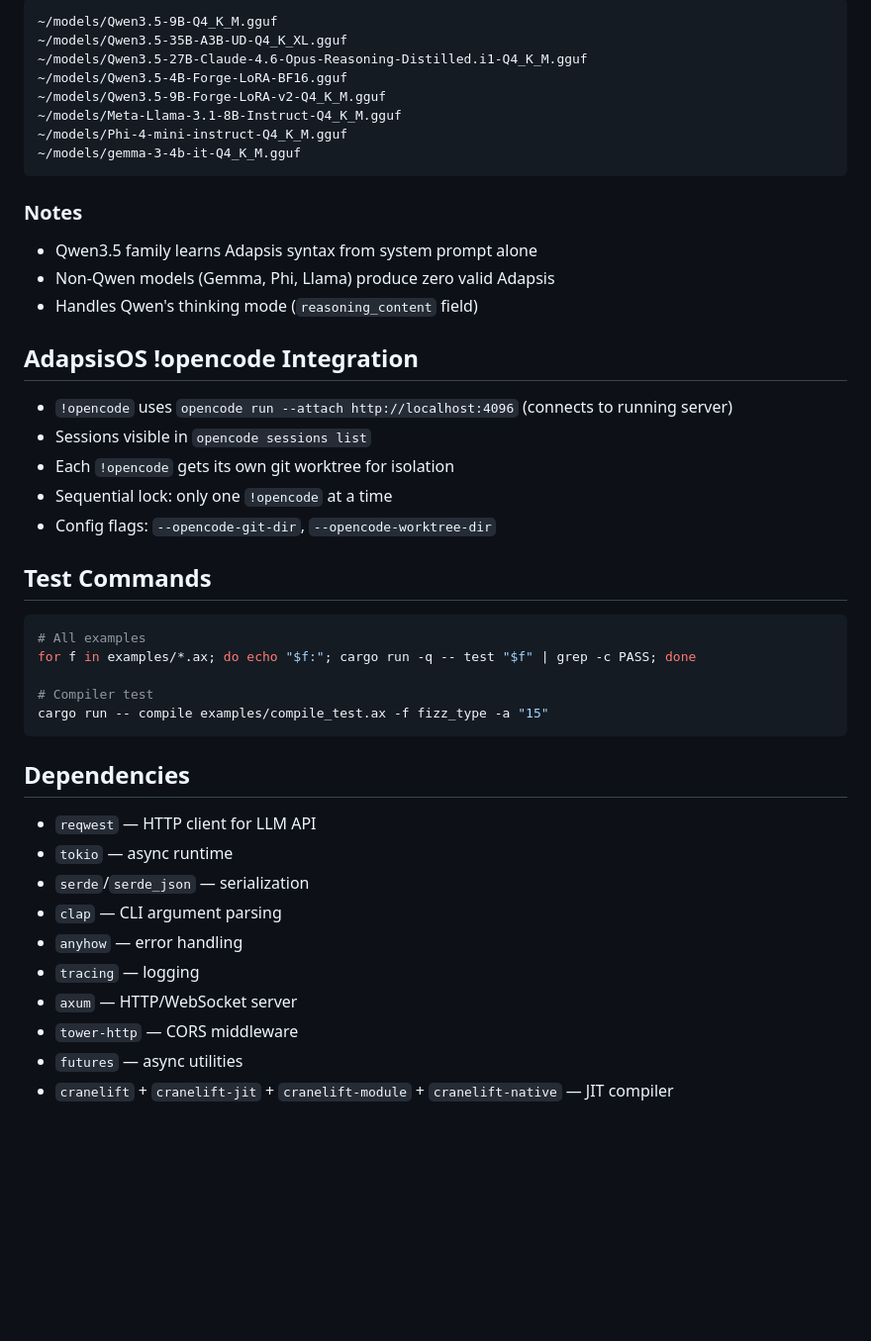
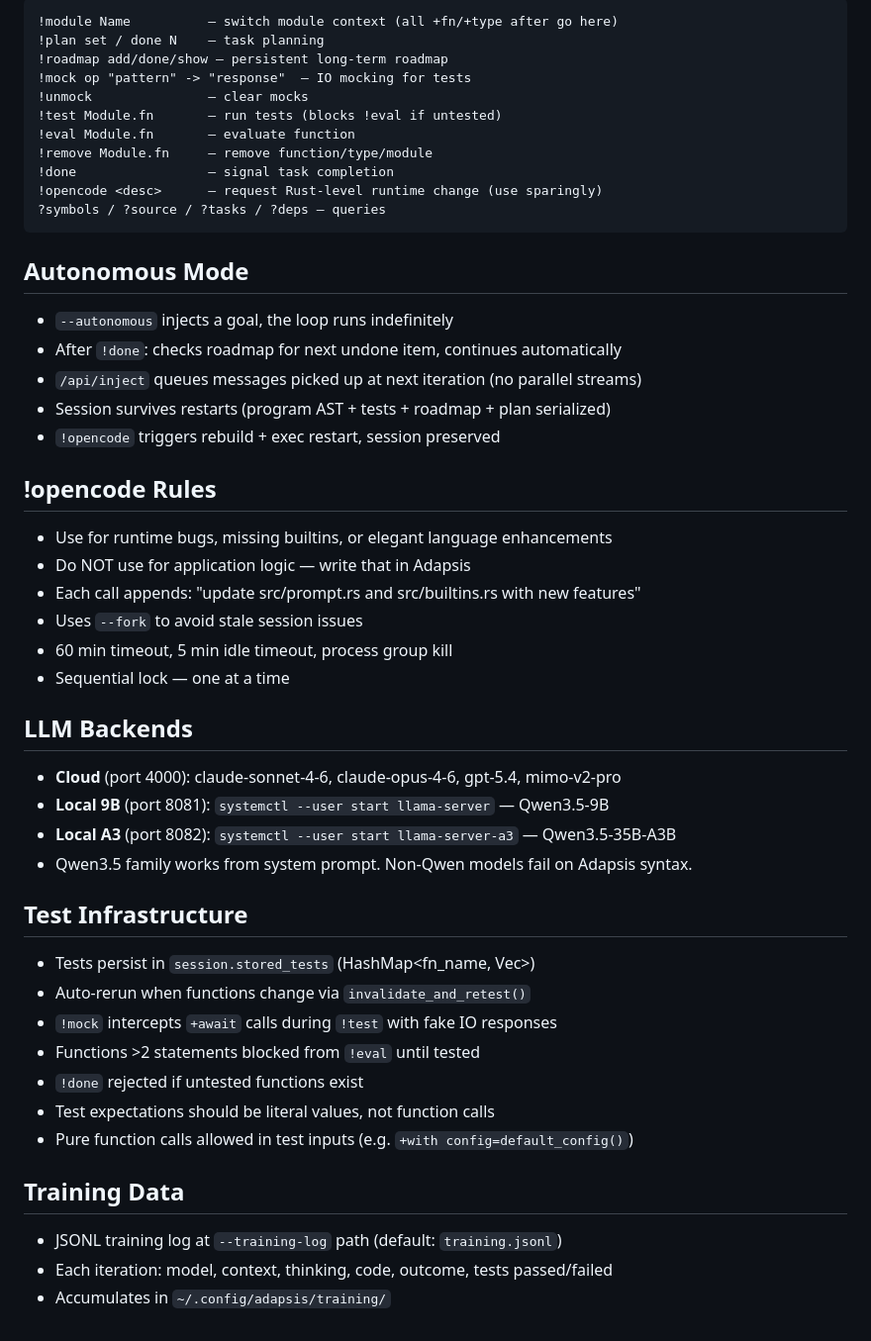
Before and after one commit to Marenz/adapsis, a Markdown page: AGENTS.md, the part around one of its changes. Shown at 99% size. Drawn GitHub-style; blank space fills up the shorter version.

````diff
--- a/AGENTS.md
+++ b/AGENTS.md
@@ -121,46 +90,48 @@ Multiple LLM backends available:
 ```
-~/models/Qwen3.5-9B-Q4_K_M.gguf
-~/models/Qwen3.5-35B-A3B-UD-Q4_K_XL.gguf
-~/models/Qwen3.5-27B-Claude-4.6-Opus-Reasoning-Distilled.i1-Q4_K_M.gguf
-~/models/Qwen3.5-4B-Forge-LoRA-BF16.gguf
-~/models/Qwen3.5-9B-Forge-LoRA-v2-Q4_K_M.gguf
-~/models/Meta-Llama-3.1-8B-Instruct-Q4_K_M.gguf
-~/models/Phi-4-mini-instruct-Q4_K_M.gguf
-~/models/gemma-3-4b-it-Q4_K_M.gguf
+!module Name          — switch module context (all +fn/+type after go here)
+!plan set / done N    — task planning
+!roadmap add/done/show — persistent long-term roadmap
+!mock op "pattern" -> "response"  — IO mocking for tests
+!unmock               — clear mocks
+!test Module.fn       — run tests (blocks !eval if untested)
+!eval Module.fn       — evaluate function
+!remove Module.fn     — remove function/type/module
+!done                 — signal task completion
+!opencode <desc>      — request Rust-level runtime change (use sparingly)
+?symbols / ?source / ?tasks / ?deps — queries
 ```
 
-### Notes
-- Qwen3.5 family learns Adapsis syntax from system prompt alone
-- Non-Qwen models (Gemma, Phi, Llama) produce zero valid Adapsis
-- Handles Qwen's thinking mode (`reasoning_content` field)
+## Autonomous Mode
+- `--autonomous` injects a goal, the loop runs indefinitely
+- After `!done`: checks roadmap for next undone item, continues automatically
+- `/api/inject` queues messages picked up at next iteration (no parallel streams)
+- Session survives restarts (program AST + tests + roadmap + plan serialized)
+- `!opencode` triggers rebuild + exec restart, session preserved
 
-## AdapsisOS !opencode Integration
+## !opencode Rules
+- Use for runtime bugs, missing builtins, or elegant language enhancements
+- Do NOT use for application logic — write that in Adapsis
+- Each call appends: "update src/prompt.rs and src/builtins.rs with new features"
+- Uses `--fork` to avoid stale session issues
+- 60 min timeout, 5 min idle timeout, process group kill
+- Sequential lock — one at a time
 
-- `!opencode` uses `opencode run --attach http://localhost:4096` (connects to running server)
-- Sessions visible in `opencode sessions list`
-- Each `!opencode` gets its own git worktree for isolation
-- Sequential lock: only one `!opencode` at a time
-- Config flags: `--opencode-git-dir`, `--opencode-worktree-dir`
+## LLM Backends
+- **Cloud** (port 4000): claude-sonnet-4-6, claude-opus-4-6, gpt-5.4, mimo-v2-pro
+- **Local 9B** (port 8081): `systemctl --user start llama-server` — Qwen3.5-9B
+- **Local A3** (port 8082): `systemctl --user start llama-server-a3` — Qwen3.5-35B-A3B
+- Qwen3.5 family works from system prompt. Non-Qwen models fail on Adapsis syntax.
 
-## Test Commands
+## Test Infrastructure
+- Tests persist in `session.stored_tests` (HashMap<fn_name, Vec<StoredTestCase>>)
+- Auto-rerun when functions change via `invalidate_and_retest()`
+- `!mock` intercepts `+await` calls during `!test` with fake IO responses
+- Functions >2 statements blocked from `!eval` until tested
+- `!done` rejected if untested functions exist
+- Test expectations should be literal values, not function calls
+- Pure function calls allowed in test inputs (e.g. `+with config=default_config()`)
 
-```bash
-# All examples
-for f in examples/*.ax; do echo "$f:"; cargo run -q -- test "$f" | grep -c PASS; done
-
-# Compiler test
-cargo run -- compile examples/compile_test.ax -f fizz_type -a "15"
-```
-
-## Dependencies
-
-- `reqwest` — HTTP client for LLM API
-- `tokio` — async runtime
-- `serde`/`serde_json` — serialization
-- `clap` — CLI argument parsing
-- `anyhow` — error handling
-- `tracing` — logging
-- `axum` — HTTP/WebSocket server
-- `tower-http` — CORS middleware
-- `futures` — async utilities
-- `cranelift` + `cranelift-jit` + `cranelift-module` + `cranelift-native` — JIT compiler
+## Training Data
+- JSONL training log at `--training-log` path (default: `training.jsonl`)
+- Each iteration: model, context, thinking, code, outcome, tests passed/failed
+- Accumulates in `~/.config/adapsis/training/`
````
Also changed, not shown: other parts of AGENTS.md (+71 -102 lines).
